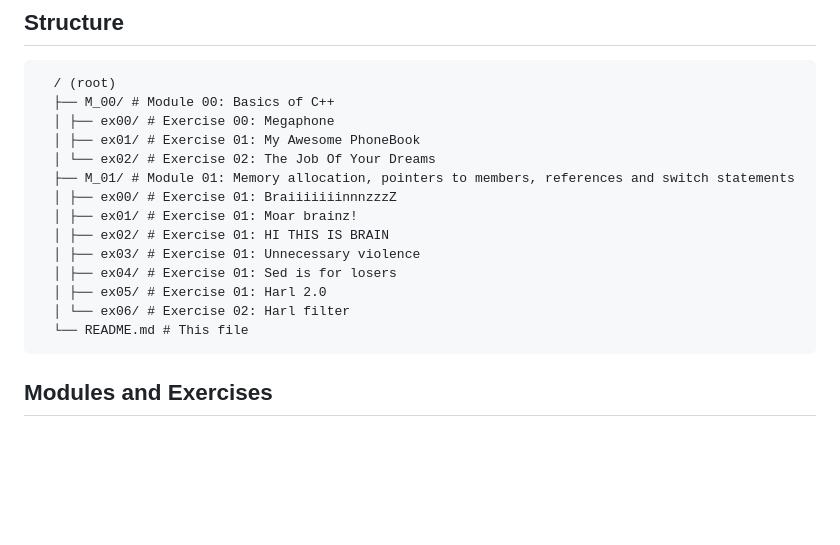
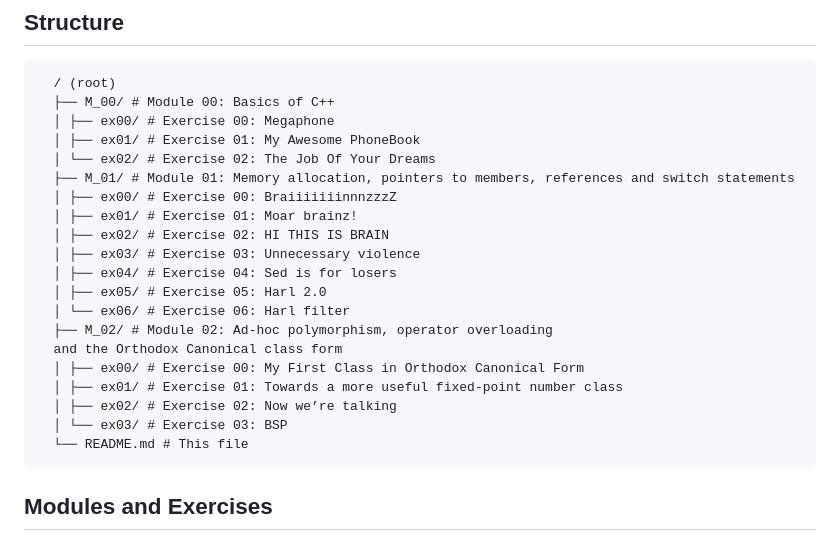
Before and after one commit to Ateibuzena/CPP, a Markdown page: README.md, the part around the change. Rendered like a GitHub page; blank space fills up the shorter version.

````diff
--- a/README.md
+++ b/README.md
@@ -12,13 +12,19 @@ Each module is organized in its own folder (e.g., `M_00`, `M_01`), with subfolde
   │ ├── ex01/ # Exercise 01: My Awesome PhoneBook
   │ └── ex02/ # Exercise 02: The Job Of Your Dreams
   ├── M_01/ # Module 01: Memory allocation, pointers to members, references and switch statements
-  │ ├── ex00/ # Exercise 01: BraiiiiiiinnnzzzZ
+  │ ├── ex00/ # Exercise 00: BraiiiiiiinnnzzzZ
   │ ├── ex01/ # Exercise 01: Moar brainz!
-  │ ├── ex02/ # Exercise 01: HI THIS IS BRAIN
-  │ ├── ex03/ # Exercise 01: Unnecessary violence
-  │ ├── ex04/ # Exercise 01: Sed is for losers
-  │ ├── ex05/ # Exercise 01: Harl 2.0
-  │ └── ex06/ # Exercise 02: Harl filter
+  │ ├── ex02/ # Exercise 02: HI THIS IS BRAIN
+  │ ├── ex03/ # Exercise 03: Unnecessary violence
+  │ ├── ex04/ # Exercise 04: Sed is for losers
+  │ ├── ex05/ # Exercise 05: Harl 2.0
+  │ └── ex06/ # Exercise 06: Harl filter
+  ├── M_02/ # Module 02: Ad-hoc polymorphism, operator overloading
+  and the Orthodox Canonical class form
+  │ ├── ex00/ # Exercise 00: My First Class in Orthodox Canonical Form
+  │ ├── ex01/ # Exercise 01: Towards a more useful fixed-point number class
+  │ ├── ex02/ # Exercise 02: Now we’re talking
+  │ └── ex03/ # Exercise 03: BSP
   └── README.md # This file
 ```
 
````
